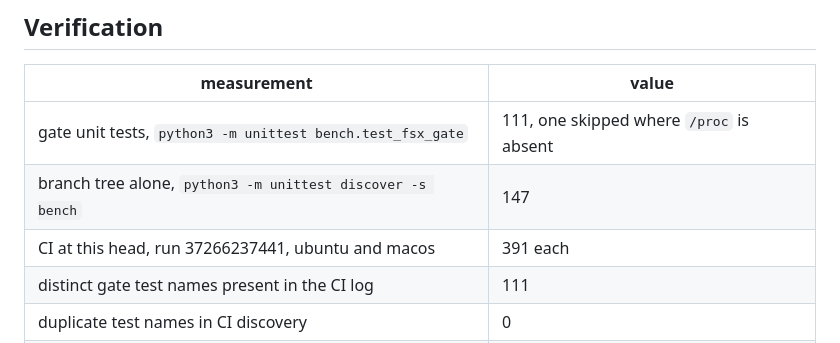
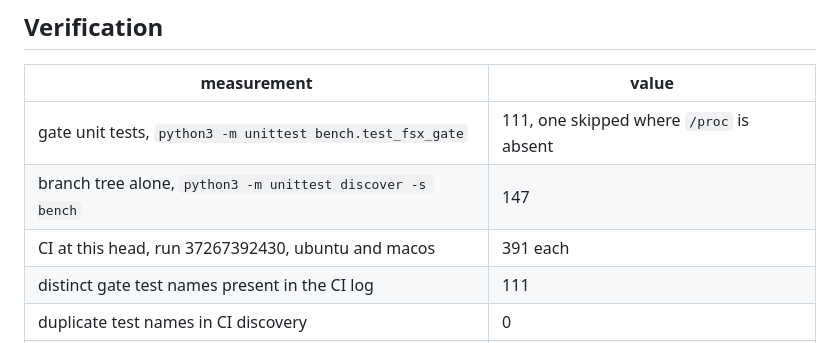
Before and after one commit to zeeshanhaque21/cowfs, a Markdown page: docs/verification/ready-g4.md, the part around the change. Drawn GitHub-style.

Commit message:
docs(verification): name the CI run these counts came from
The counts were quoted from the run before the last two commits. A figure without
the run it was read from is the same class of defect as a pointer to the wrong
evidence directory: it looks right until someone checks it.

```diff
--- a/docs/verification/ready-g4.md
+++ b/docs/verification/ready-g4.md
@@ -352,7 +352,7 @@ A hook that does nothing is INVALID, because nothing replaced the daemon.
 | --- | --- |
 | gate unit tests, `python3 -m unittest bench.test_fsx_gate` | 111, one skipped where `/proc` is absent |
 | branch tree alone, `python3 -m unittest discover -s bench` | 147 |
-| CI at this head, run 37266237441, ubuntu and macos | 391 each |
+| CI at this head, run 37267392430, ubuntu and macos | 391 each |
 | distinct gate test names present in the CI log | 111 |
 | duplicate test names in CI discovery | 0 |
 | mutation controls against the private mount | 5, 0 leaks |
```
Also changed, not shown: 1 other file.
